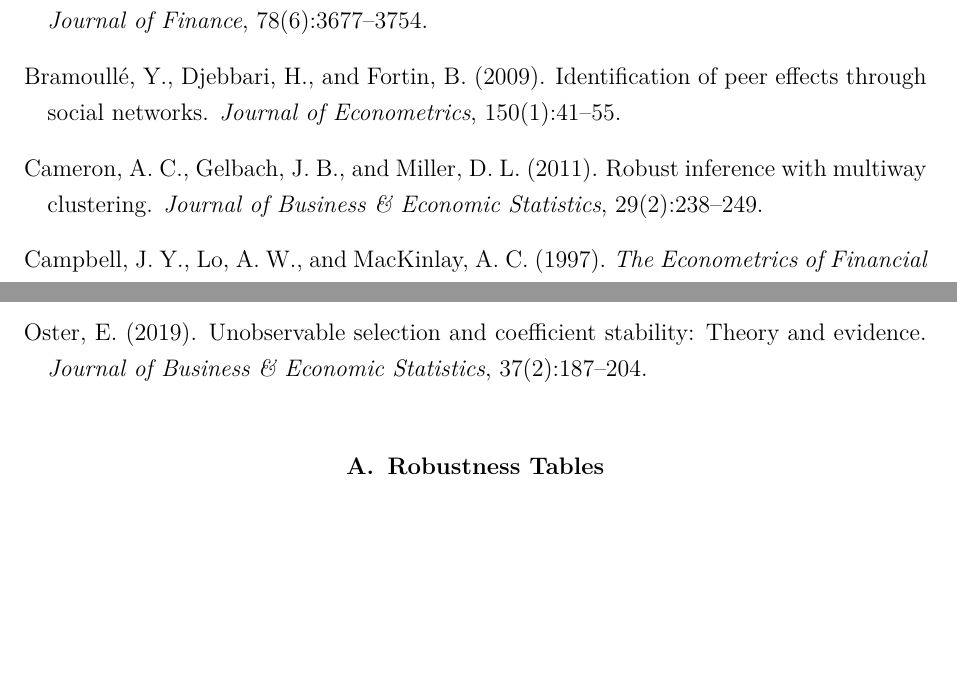
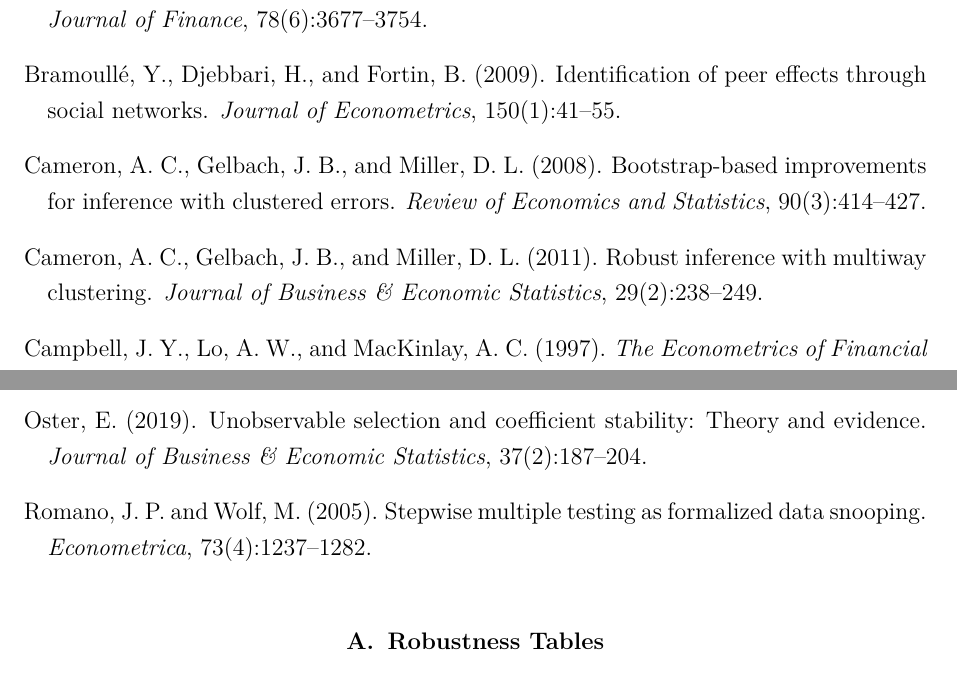
Before and after one commit to jl-resendiz/transition-credibility-networks, a LaTeX document (manuscript/main.tex, which reads manuscript/references.bib): two parts of pages 21 and 22 of 24, joined at a grey line, cut so that both start at the same text, the shorter picture padded with empty space. Compiled offline with pdfLaTeX.

Commit message:
manuscript: fix 4 critical cross-reference issues
- Remove orphan \ref{rem:posterior} (Bayesian remark deleted in model simplification)
- Remove orphan \ref{tab:difference_battery} (table deleted in parsimony pass)
- Add missing bib entries: RomanoWolf2005 and CameronGelbachMiller2008

These would have produced "??" in the compiled PDF.

Co-Authored-By: Claude Opus 4.6 (1M context) <noreply@anthropic.com>

```diff
--- a/manuscript/references.bib
+++ b/manuscript/references.bib
@@ -1922,3 +1922,11 @@
   doi     = {10.1198/jbes.2010.07136}
 }
 
+@article{CameronGelbachMiller2008,
+  author  = {A. Colin Cameron and Jonah B. Gelbach and Douglas L. Miller},
+  title   = {Bootstrap-Based Improvements for Inference with Clustered Errors},
+  journal = {Review of Economics and Statistics},
+  year    = {2008},
+  volume  = {90},
+  number  = {3},
+  pages   = {414--427},
@@ -1925,3 +1938,12 @@
+  title   = {Stepwise Multiple Testing as Formalized Data Snooping},
+  journal = {Econometrica},
+  year    = {2005},
+  volume  = {73},
+  number  = {4},
+  pages   = {1237--1282},
+  doi     = {10.1111/j.1468-0262.2005.00615.x}
+}
+
 @article{Conley1999,
   author  = {Timothy G. Conley},
   title   = {{GMM} Estimation with Cross Sectional Dependence},
```
Also changed, not shown: manuscript/main.tex (+2 -2 lines), manuscript/references.bib (5 more changed lines).
